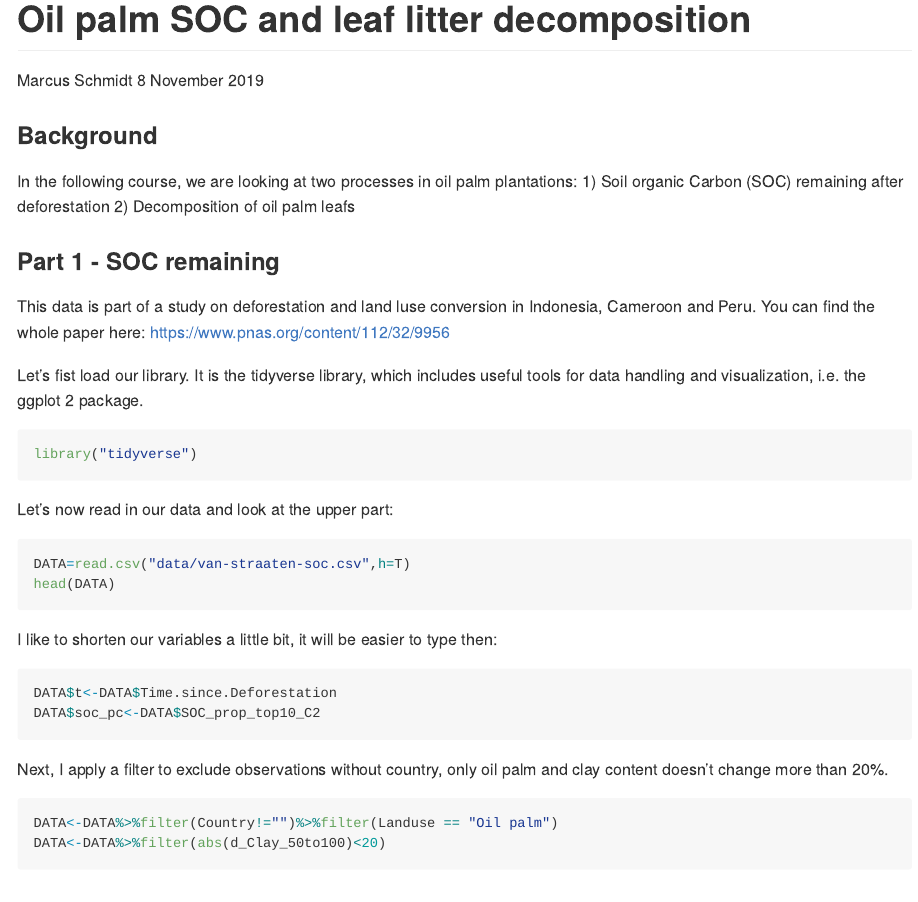
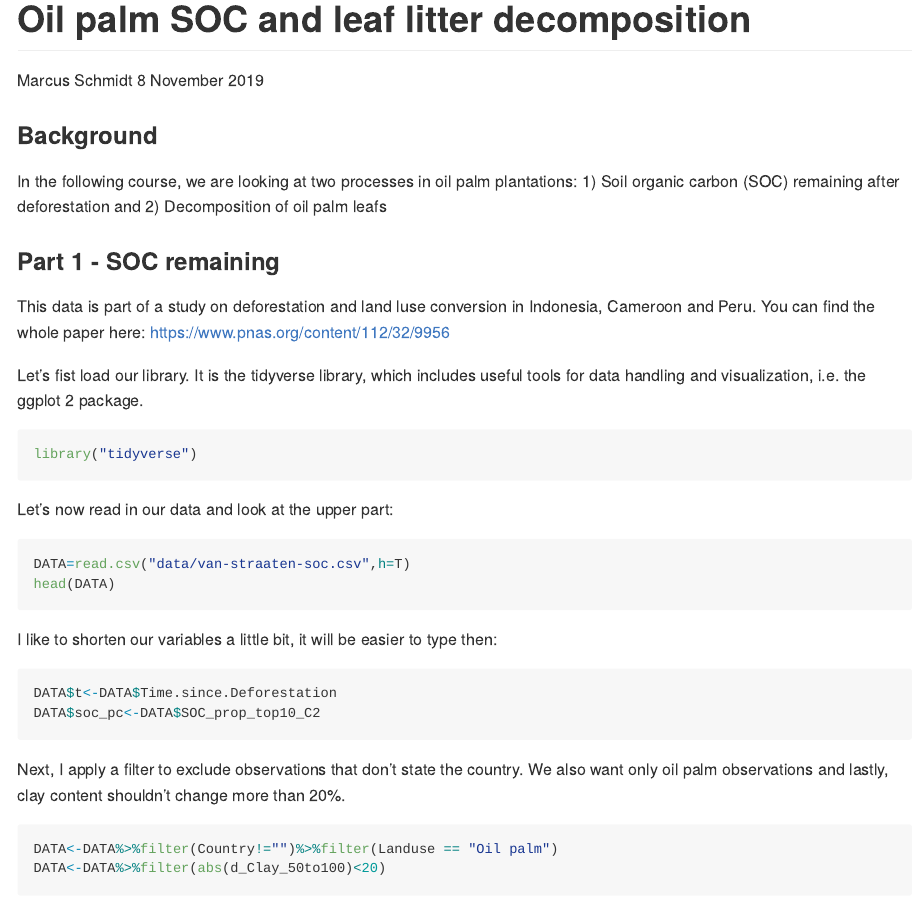
Before and after one commit to ms-soil/biogeochem-processes, an R Markdown document (report-oilpalm.Rmd): the page in a window 1100 px wide, from its top. Rendered offline with R 4.5, knitr and Pandoc, with nearby package versions.

Commit message:
small changes

````diff
--- a/report-oilpalm.Rmd
+++ b/report-oilpalm.Rmd
@@ -7,8 +7,7 @@ output: github_document
 
 ### Background
 In the following course, we are looking at two processes in oil palm plantations:
-1) Soil organic Carbon (SOC) remaining after deforestation
-2) Decomposition of oil palm leafs
+1) Soil organic carbon (SOC) remaining after deforestation and 2) Decomposition of oil palm leafs
 
 ### Part 1 - SOC remaining
 This data is part of a study on deforestation and land luse conversion in Indonesia, Cameroon and Peru. You can find the whole paper here: https://www.pnas.org/content/112/32/9956
@@ -32,7 +31,7 @@ DATA$t<-DATA$Time.since.Deforestation
 DATA$soc_pc<-DATA$SOC_prop_top10_C2
 ```
 
-Next, I apply a filter to exclude observations without country, only oil palm and clay content doesn't change more than 20%.
+Next, I apply a filter to exclude observations that don't state the country. We also want only oil palm observations and lastly, clay content shouldn't change more than 20%.
 
 ```{r filtering, echo = T}
 DATA<-DATA%>%filter(Country!="")%>%filter(Landuse == "Oil palm")
````
Also changed, not shown: report-oilpalm.Rmd (2 more changed lines).
